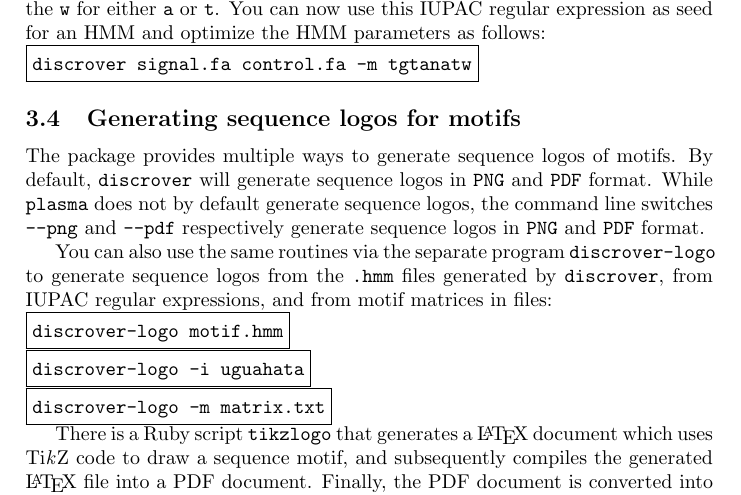
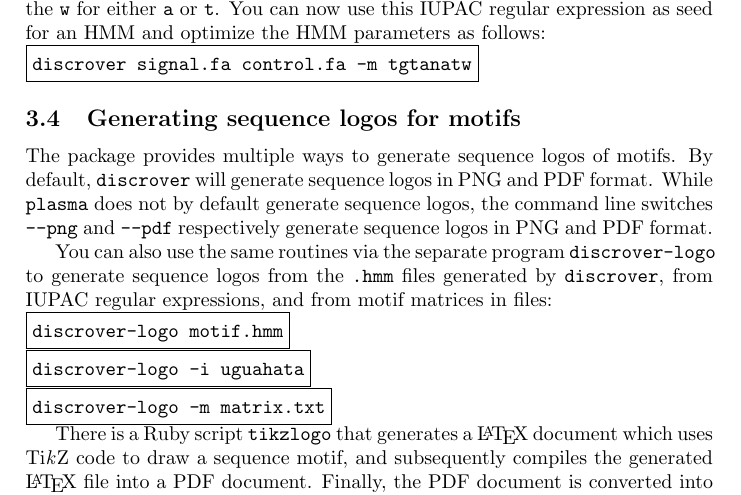
Before and after one commit to maaskola/discrover, a LaTeX paper (doc/manual.tex): part of page 5 of 10, cut so that both start at the same text. Compiled offline with pdfLaTeX.

Commit message:
Consistent styling for PDF and PNG

```diff
--- a/doc/manual.tex
+++ b/doc/manual.tex
@@ -160,8 +160,8 @@ discrover signal.fa control.fa -m tgtanatw
 
 \subsection{Generating sequence logos for motifs}
 The package provides multiple ways to generate sequence logos of motifs.
-By default, \verb|discrover| will generate sequence logos in \verb|PNG| and \verb|PDF| format.
-While \verb|plasma| does not by default generate sequence logos, the command line switches \verb|--png| and \verb|--pdf| respectively generate sequence logos in \verb|PNG| and \verb|PDF| format.
+By default, \verb|discrover| will generate sequence logos in PNG and PDF format.
+While \verb|plasma| does not by default generate sequence logos, the command line switches \verb|--png| and \verb|--pdf| respectively generate sequence logos in PNG and PDF format.
 
 You can also use the same routines via the separate program \verb|discrover-logo| to generate sequence logos from the \verb|.hmm| files generated by \verb|discrover|, from IUPAC regular expressions, and from motif matrices in files:\\
 \begin{verbbox}
```
